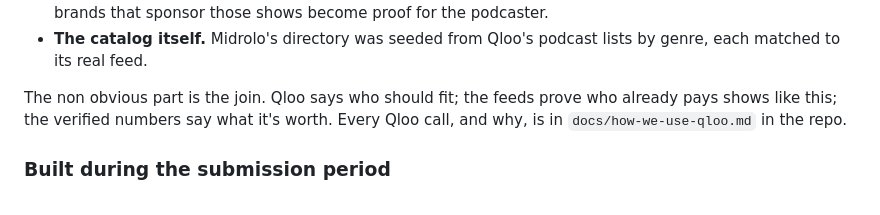
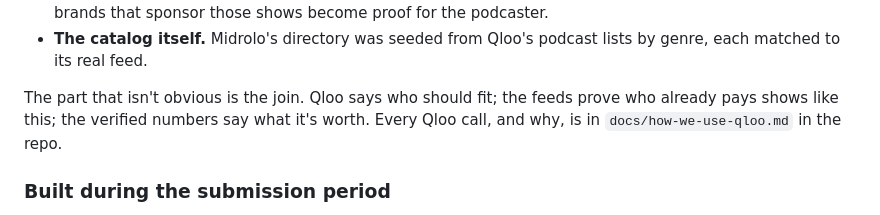
Before and after one commit to inventionsbyhamid/midrolo, a Markdown page: docs/devpost.md, the part around the change. GitHub-like rendering.

```diff
--- a/docs/devpost.md
+++ b/docs/devpost.md
@@ -87,7 +87,7 @@ numbers say how big a show is. Only taste says who should fit, and Qloo is how b
 - **The catalog itself.** Midrolo's directory was seeded from Qloo's podcast lists by genre, each matched to its
   real feed.
 
-The non obvious part is the join. Qloo says who should fit; the feeds prove who already pays shows like this; the
+The part that isn't obvious is the join. Qloo says who should fit; the feeds prove who already pays shows like this; the
 verified numbers say what it's worth. Every Qloo call, and why, is in `docs/how-we-use-qloo.md` in the repo.
 
 ### Built during the submission period
```
Also changed, not shown: docs/handoff.md (+0 -2 lines).
